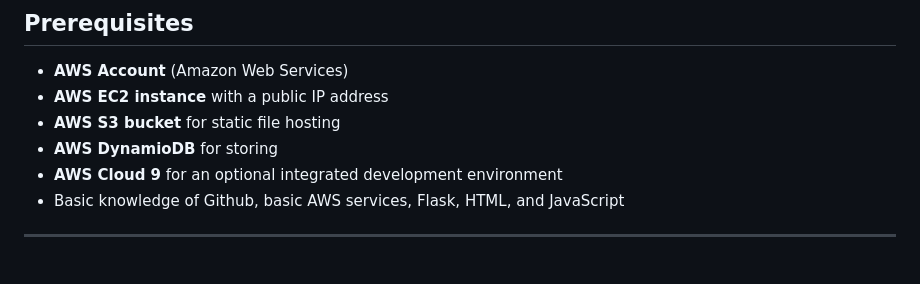
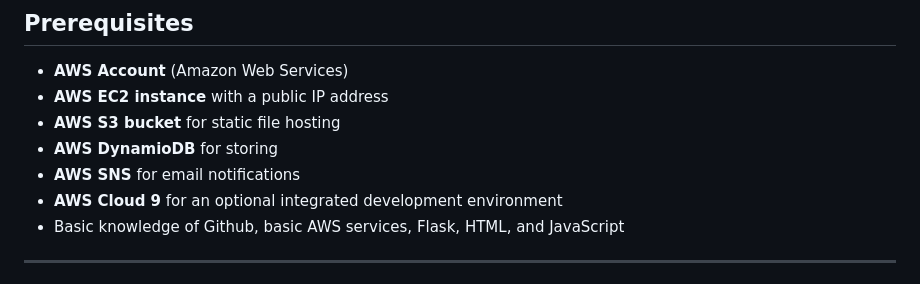
Before and after one commit to cs399f24/eventsManager, a Markdown page: README.md, the part around the change. Rendered like a GitHub page.

```diff
--- a/README.md
+++ b/README.md
@@ -12,6 +12,7 @@ and the frontend can be hosted on an S3 bucket.
 - **AWS EC2 instance** with a public IP address
 - **AWS S3 bucket** for static file hosting
 - **AWS DynamioDB** for storing
+- **AWS SNS** for email notifications
 - **AWS Cloud 9** for an optional integrated development environment
 - Basic knowledge of Github, basic AWS services, Flask, HTML, and JavaScript
 
```
